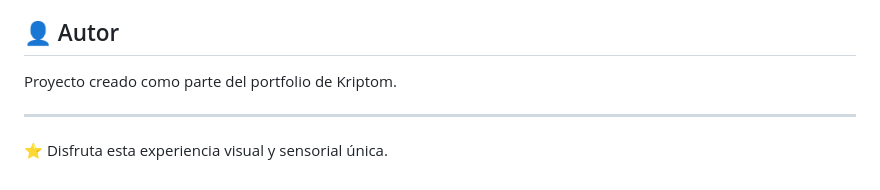
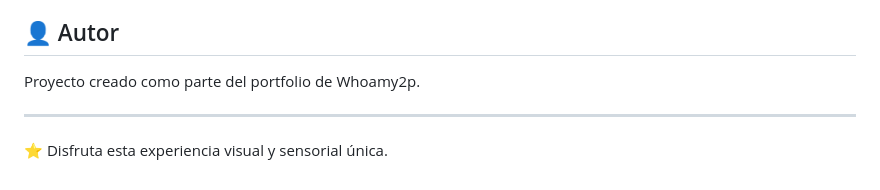
Before and after one commit to whoamy2p/Details_beautifull, a Markdown page: README.md, the part around the change. Drawn GitHub-style.

```diff
--- a/README.md
+++ b/README.md
@@ -137,7 +137,7 @@ Modifica los colores en el CSS:
 
 ## 👤 Autor
 
-Proyecto creado como parte del portfolio de Kriptom.
+Proyecto creado como parte del portfolio de Whoamy2p.
 
 ---
 
```
